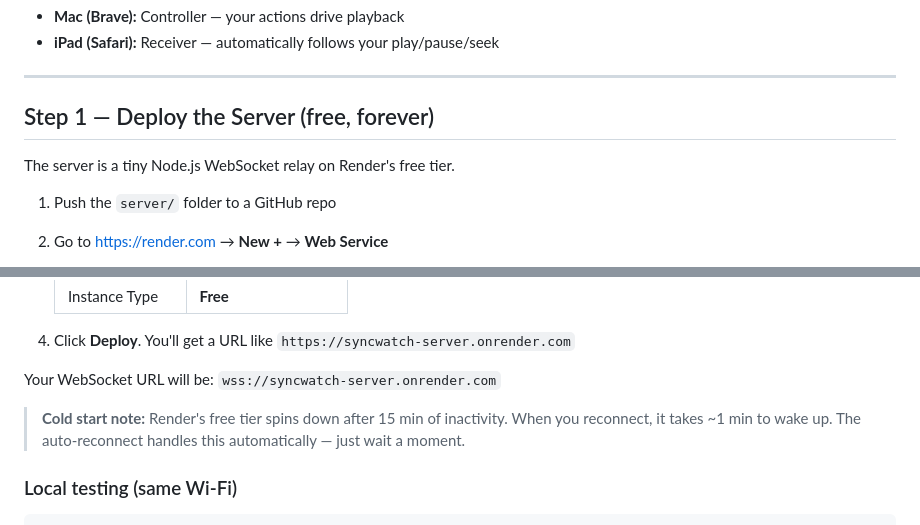
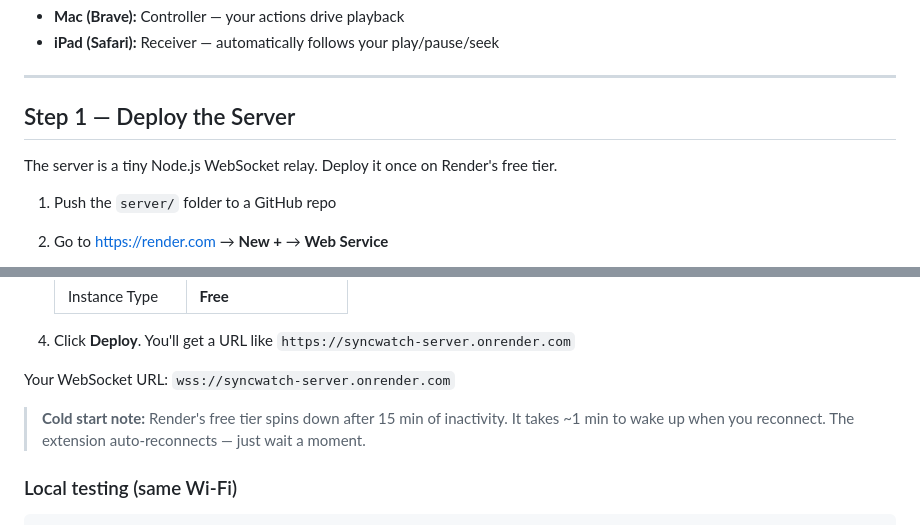
Before and after one commit to akamoe/syncwatch-server, a Markdown page: README.md, 2 parts joined by grey strips. Drawn GitHub-style.

```diff
--- a/README.md
+++ b/README.md
@@ -6,9 +6,9 @@ Sync video play/pause/seek between two browsers in real time.
 
 ---
 
-## Step 1 — Deploy the Server (free, forever)
+## Step 1 — Deploy the Server
 
-The server is a tiny Node.js WebSocket relay on Render's free tier.
+The server is a tiny Node.js WebSocket relay. Deploy it once on Render's free tier.
 
 1. Push the `server/` folder to a GitHub repo
 2. Go to https://render.com → **New +** → **Web Service**
@@ -24,9 +24,9 @@ The server is a tiny Node.js WebSocket relay on Render's free tier.
 
 4. Click **Deploy**. You'll get a URL like `https://syncwatch-server.onrender.com`
 
-Your WebSocket URL will be: `wss://syncwatch-server.onrender.com`
+Your WebSocket URL: `wss://syncwatch-server.onrender.com`
 
-> **Cold start note:** Render's free tier spins down after 15 min of inactivity. When you reconnect, it takes ~1 min to wake up. The auto-reconnect handles this automatically — just wait a moment.
+> **Cold start note:** Render's free tier spins down after 15 min of inactivity. It takes ~1 min to wake up when you reconnect. The extension auto-reconnects — just wait a moment.
 
 ### Local testing (same Wi-Fi)
 
```
Also changed, not shown: other parts of README.md (+32 -17 lines).
